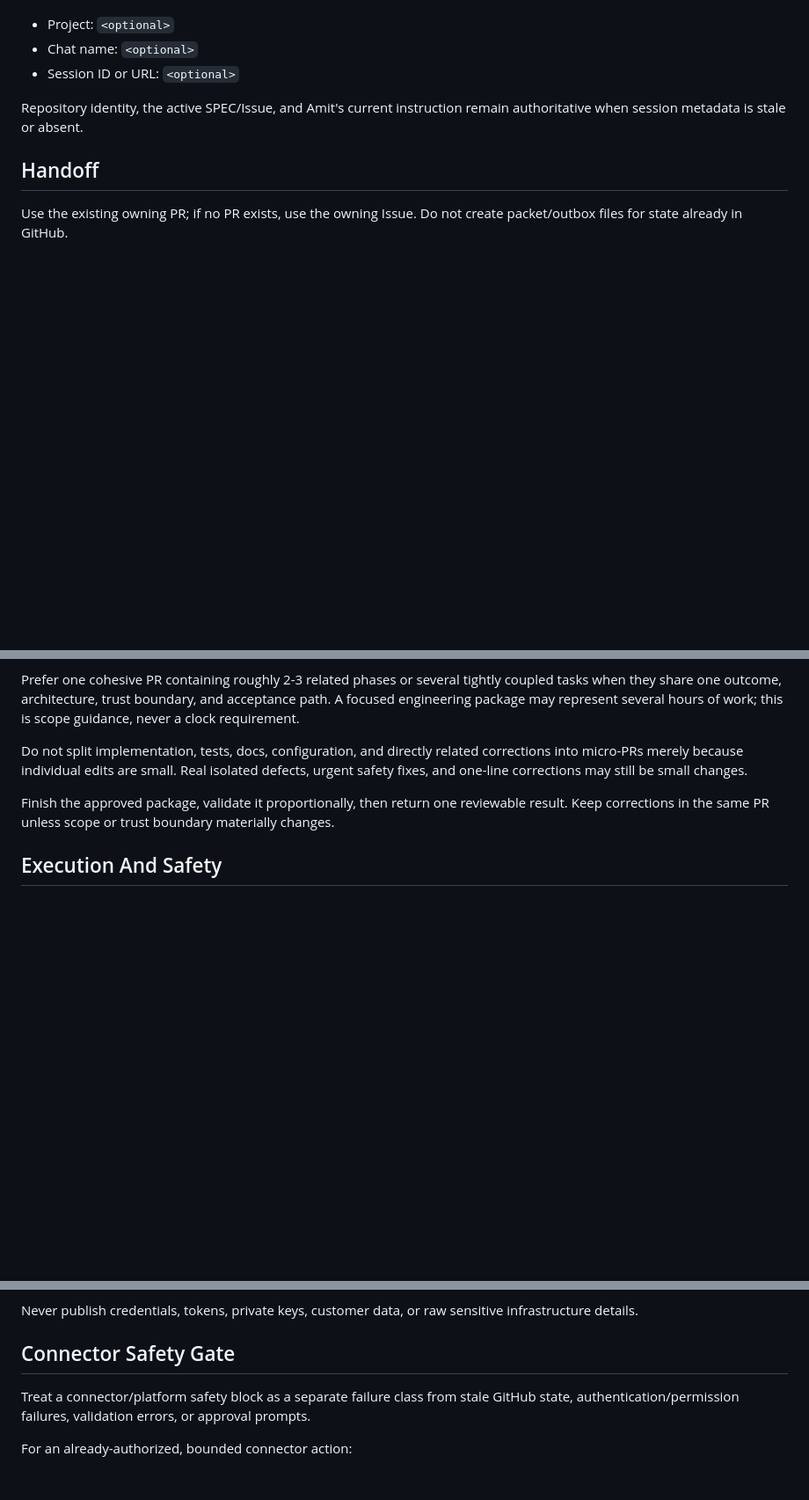
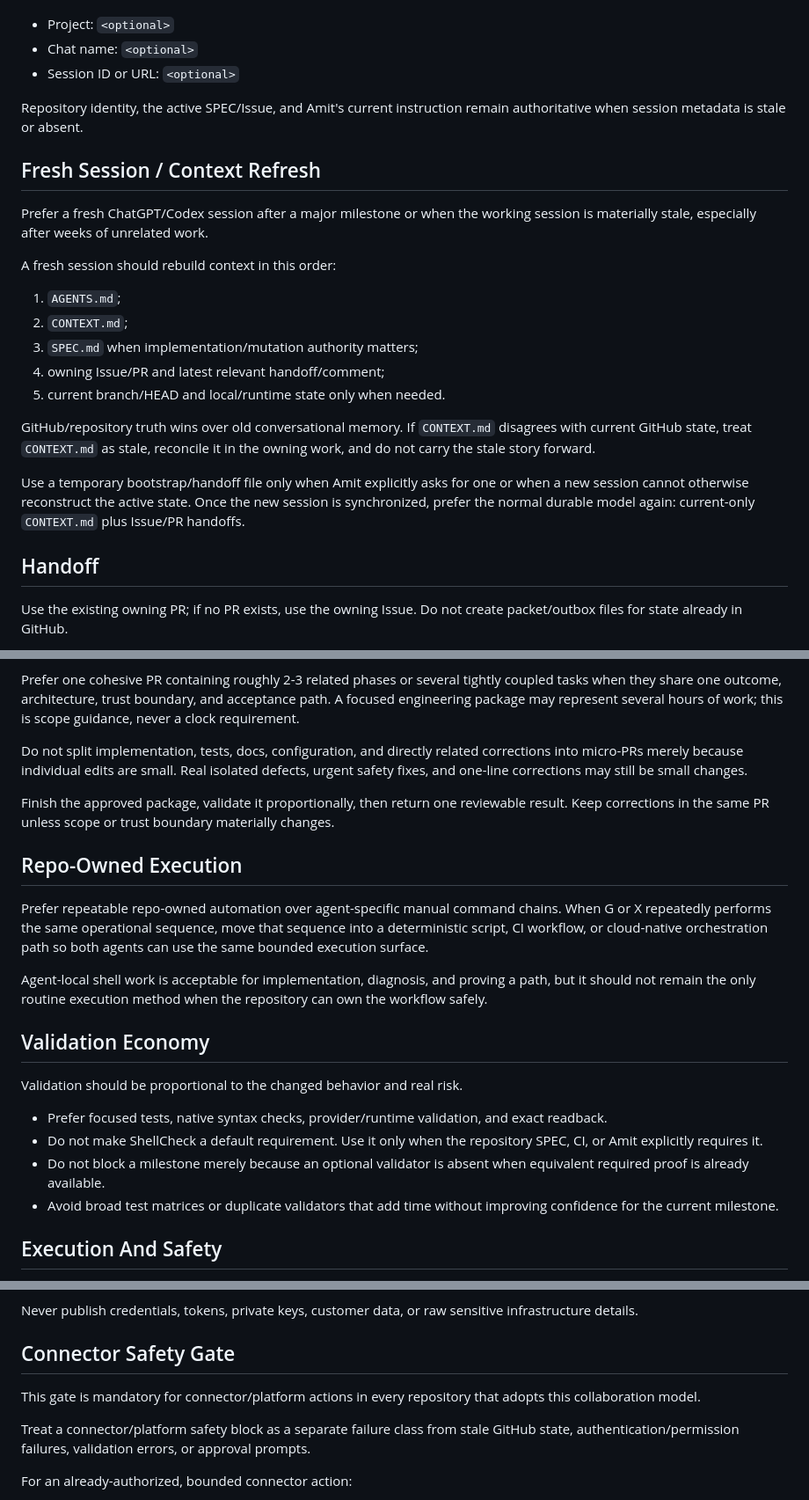
Before and after one commit to amitkarpe/repo-starter, a Markdown page: CHATGPT.md, 3 parts joined by grey strips. Shown at 88% size. GitHub-like rendering; blank space fills up the shorter version.

Commit message:
docs: add fresh-session and portable execution guidance

```diff
--- a/CHATGPT.md
+++ b/CHATGPT.md
@@ -62,6 +62,22 @@ ChatGPT may record when available:
 
 Repository identity, the active SPEC/Issue, and Amit's current instruction remain authoritative when session metadata is stale or absent.
 
+## Fresh Session / Context Refresh
+
+Prefer a fresh ChatGPT/Codex session after a major milestone or when the working session is materially stale, especially after weeks of unrelated work.
+
+A fresh session should rebuild context in this order:
+
+1. `AGENTS.md`;
+2. `CONTEXT.md`;
+3. `SPEC.md` when implementation/mutation authority matters;
+4. owning Issue/PR and latest relevant handoff/comment;
+5. current branch/HEAD and local/runtime state only when needed.
+
+GitHub/repository truth wins over old conversational memory. If `CONTEXT.md` disagrees with current GitHub state, treat `CONTEXT.md` as stale, reconcile it in the owning work, and do not carry the stale story forward.
+
+Use a temporary bootstrap/handoff file only when Amit explicitly asks for one or when a new session cannot otherwise reconstruct the active state. Once the new session is synchronized, prefer the normal durable model again: current-only `CONTEXT.md` plus Issue/PR handoffs.
+
 ## Handoff
 
 Use the existing owning PR; if no PR exists, use the owning Issue. Do not create packet/outbox files for state already in GitHub.
@@ -86,6 +102,21 @@ Do not split implementation, tests, docs, configuration, and directly related co
 
 Finish the approved package, validate it proportionally, then return one reviewable result. Keep corrections in the same PR unless scope or trust boundary materially changes.
 
+## Repo-Owned Execution
+
+Prefer repeatable repo-owned automation over agent-specific manual command chains. When G or X repeatedly performs the same operational sequence, move that sequence into a deterministic script, CI workflow, or cloud-native orchestration path so both agents can use the same bounded execution surface.
+
+Agent-local shell work is acceptable for implementation, diagnosis, and proving a path, but it should not remain the only routine execution method when the repository can own the workflow safely.
+
+## Validation Economy
+
+Validation should be proportional to the changed behavior and real risk.
+
+- Prefer focused tests, native syntax checks, provider/runtime validation, and exact readback.
+- Do not make ShellCheck a default requirement. Use it only when the repository SPEC, CI, or Amit explicitly requires it.
+- Do not block a milestone merely because an optional validator is absent when equivalent required proof is already available.
+- Avoid broad test matrices or duplicate validators that add time without improving confidence for the current milestone.
+
 ## Execution And Safety
 
 `SPEC.md` is the repository execution contract. An ACTIVE SPEC/Issue may grant standing authority for explicitly bounded work, including personal lab cloud mutations, without repeated resource-by-resource approval.
@@ -98,6 +129,8 @@ Never publish credentials, tokens, private keys, customer data, or raw sensitive
 
 ## Connector Safety Gate
 
+This gate is mandatory for connector/platform actions in every repository that adopts this collaboration model.
+
 Treat a connector/platform safety block as a separate failure class from stale GitHub state, authentication/permission failures, validation errors, or approval prompts.
 
 For an already-authorized, bounded connector action:
```
